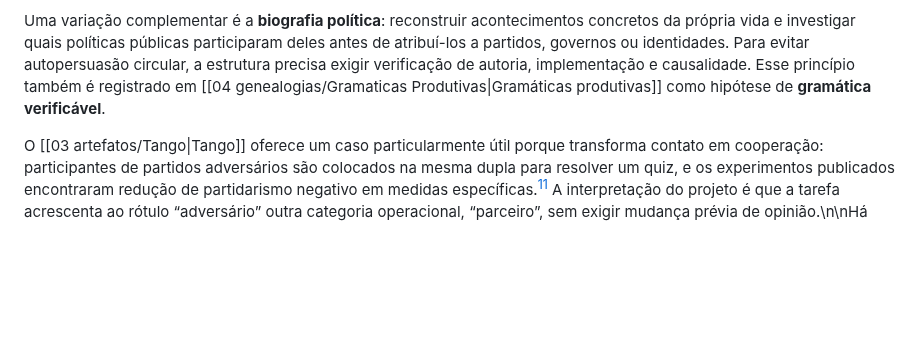
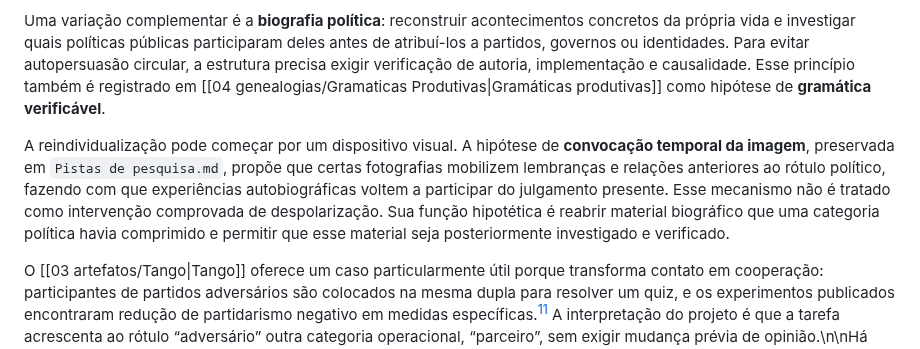
Before and after one commit to leorruas/arqueologia, a Markdown page: 01 conceitos/Design da aversão.md, the part around the change. Drawn GitHub-style; blank space fills up the shorter version.

Commit message:
Relaciona reindividualização à convocação temporal da imagem

```diff
--- a/01 conceitos/Design da aversão.md
+++ b/01 conceitos/Design da aversão.md
@@ -54,6 +54,8 @@ O par [[03 artefatos/Clip político|clip político]] ↔ [[03 artefatos/Entrevis
 
 Uma variação complementar é a **biografia política**: reconstruir acontecimentos concretos da própria vida e investigar quais políticas públicas participaram deles antes de atribuí-los a partidos, governos ou identidades. Para evitar autopersuasão circular, a estrutura precisa exigir verificação de autoria, implementação e causalidade. Esse princípio também é registrado em [[04 genealogias/Gramaticas Produtivas|Gramáticas produtivas]] como hipótese de **gramática verificável**.
 
+A reindividualização pode começar por um dispositivo visual. A hipótese de **convocação temporal da imagem**, preservada em `Pistas de pesquisa.md`, propõe que certas fotografias mobilizem lembranças e relações anteriores ao rótulo político, fazendo com que experiências autobiográficas voltem a participar do julgamento presente. Esse mecanismo não é tratado como intervenção comprovada de despolarização. Sua função hipotética é reabrir material biográfico que uma categoria política havia comprimido e permitir que esse material seja posteriormente investigado e verificado.
+
 O [[03 artefatos/Tango|Tango]] oferece um caso particularmente útil porque transforma contato em cooperação: participantes de partidos adversários são colocados na mesma dupla para resolver um quiz, e os experimentos publicados encontraram redução de partidarismo negativo em medidas específicas.[^11] A interpretação do projeto é que a tarefa acrescenta ao rótulo “adversário” outra categoria operacional, “parceiro”, sem exigir mudança prévia de opinião.\n\nHá ainda evidência de que observar interações públicas calorosas entre lideranças rivais pode reduzir medidas de polarização afetiva.[^3] Em outra linha, tornar um pertencimento compartilhado mais saliente também reduziu polarização afetiva em experimentos conduzidos nos Estados Unidos.[^10] Esses resultados sugerem uma sexta operação possível: **modelagem de norma**. O artefato mostra que discordância e convivência podem coexistir, alterando aquilo que parece comportamento permitido ou esperado entre grupos. A generalização para outros contextos culturais permanece uma pergunta empírica.
 
 ## A reversão encontra a identidade
```
